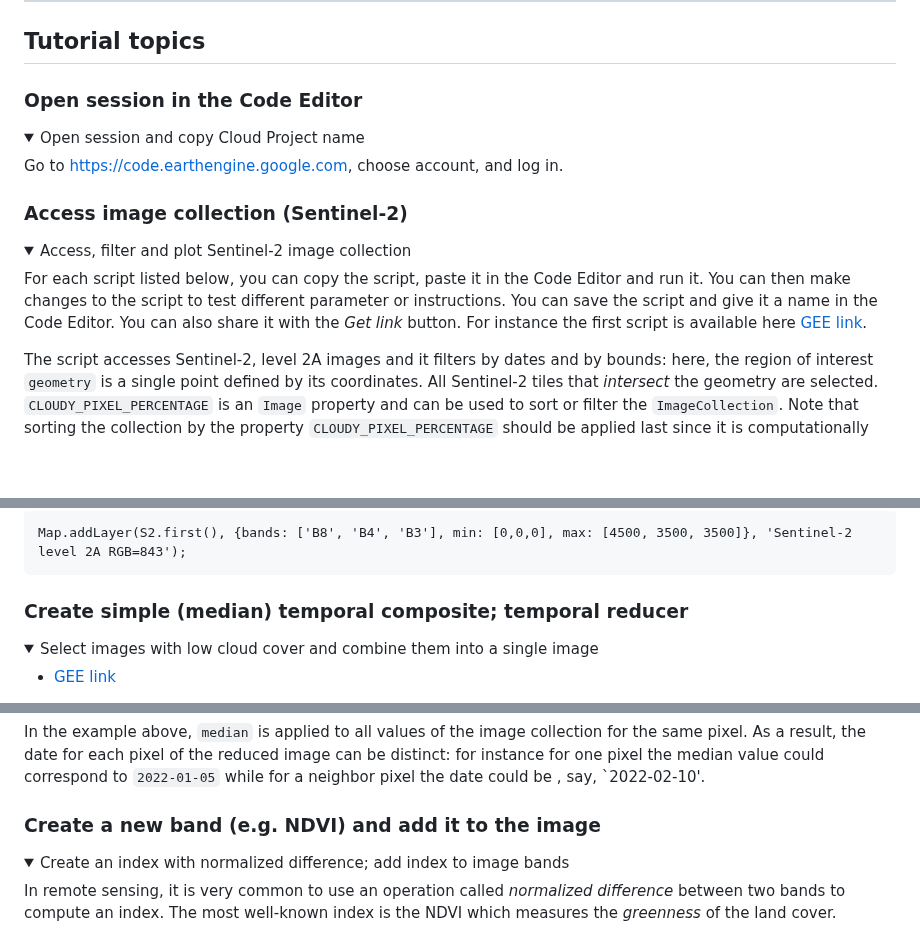
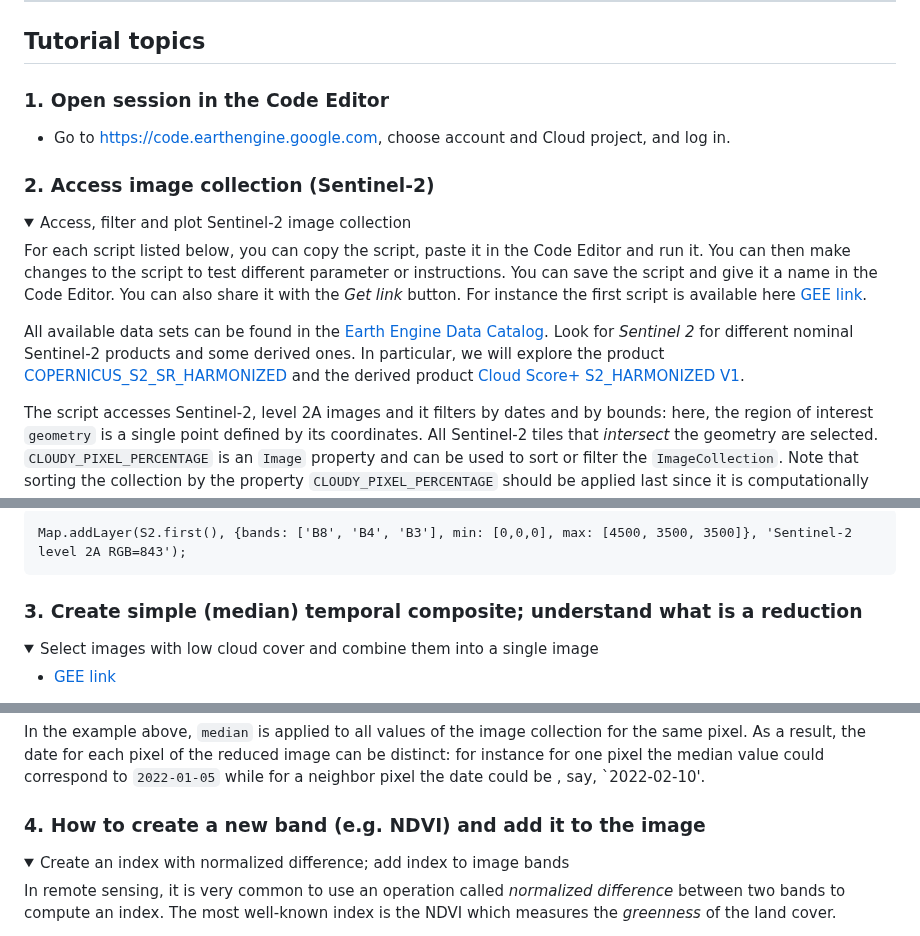
Before and after one commit to isa-ulisboa/Introduction-to-GEE-and-RS, a Markdown page: README.md, 3 parts joined by grey strips. Drawn GitHub-style; folded sections open; blank space fills up the shorter version.

```diff
--- a/README.md
+++ b/README.md
@@ -56,21 +56,18 @@ The sections of the Google Earth Engine documentation that are the most relevant
 ---
 ## Tutorial topics
 
-### Open session in the Code Editor
-<details>
+### 1. Open session in the Code Editor
 
-  <summary>Open session and copy Cloud Project name</summary>
+- Go to https://code.earthengine.google.com, choose account and Cloud project, and log in.
 
-Go to https://code.earthengine.google.com, choose account, and log in.
-
-</details>
-
-### Access image collection (Sentinel-2)
+### 2. Access image collection (Sentinel-2)
 <details>
 
   <summary>Access, filter and plot Sentinel-2 image collection</summary>
 
 For each script listed below, you can copy the script, paste it in the Code Editor and run it. You can then make changes to the script to test different parameter or instructions. You can save the script and give it a name in the Code Editor. You can also share it with the *Get link* button. For instance the first script is available here [GEE link](https://code.earthengine.google.com/ccb1c9392950c87058bd3bf2553fc09c?noload=true).
+
+All available data sets can be found in the [Earth Engine Data Catalog](https://developers.google.com/earth-engine/datasets). Look for *Sentinel 2* for different nominal Sentinel-2 products and some derived ones. In particular, we will explore the product [COPERNICUS_S2_SR_HARMONIZED](https://developers.google.com/earth-engine/datasets/catalog/COPERNICUS_S2_SR_HARMONIZED) and the derived product [Cloud Score+ S2_HARMONIZED V1](https://developers.google.com/earth-engine/datasets/catalog/GOOGLE_CLOUD_SCORE_PLUS_V1_S2_HARMONIZED).
 
 The script accesses Sentinel-2, level 2A images and it filters by dates and by bounds: here, the region of interest `geometry` is a single point defined by its coordinates. All Sentinel-2 tiles that *intersect* the geometry are selected. `CLOUDY_PIXEL_PERCENTAGE` is an `Image` property and can be used to sort or filter the `ImageCollection`. Note that sorting the collection by the property `CLOUDY_PIXEL_PERCENTAGE` should be applied last since it is computationally more demanding.
 
@@ -107,7 +104,7 @@ Map.addLayer(S2.first(), {bands: ['B8', 'B4', 'B3'], min: [0,0,0], max: [4500, 3
 </details>
 
 
-### Create simple (median) temporal composite; temporal reducer
+### 3. Create simple (median) temporal composite; understand what is a reduction
 <details>
 
   <summary> Select images with low cloud cover and combine them into a single image </summary>
@@ -150,7 +147,7 @@ In the example above, `median` is applied to all values of the image collection
 
 </details>
 
-### Create a new band (e.g. NDVI) and add it to the image
+### 4. How to create a new band (e.g. NDVI) and add it to the image
 <details>
 
   <summary> Create an index with normalized difference; add index to image bands</summary>
```
Also changed, not shown: other parts of README.md (+5 -5 lines).
